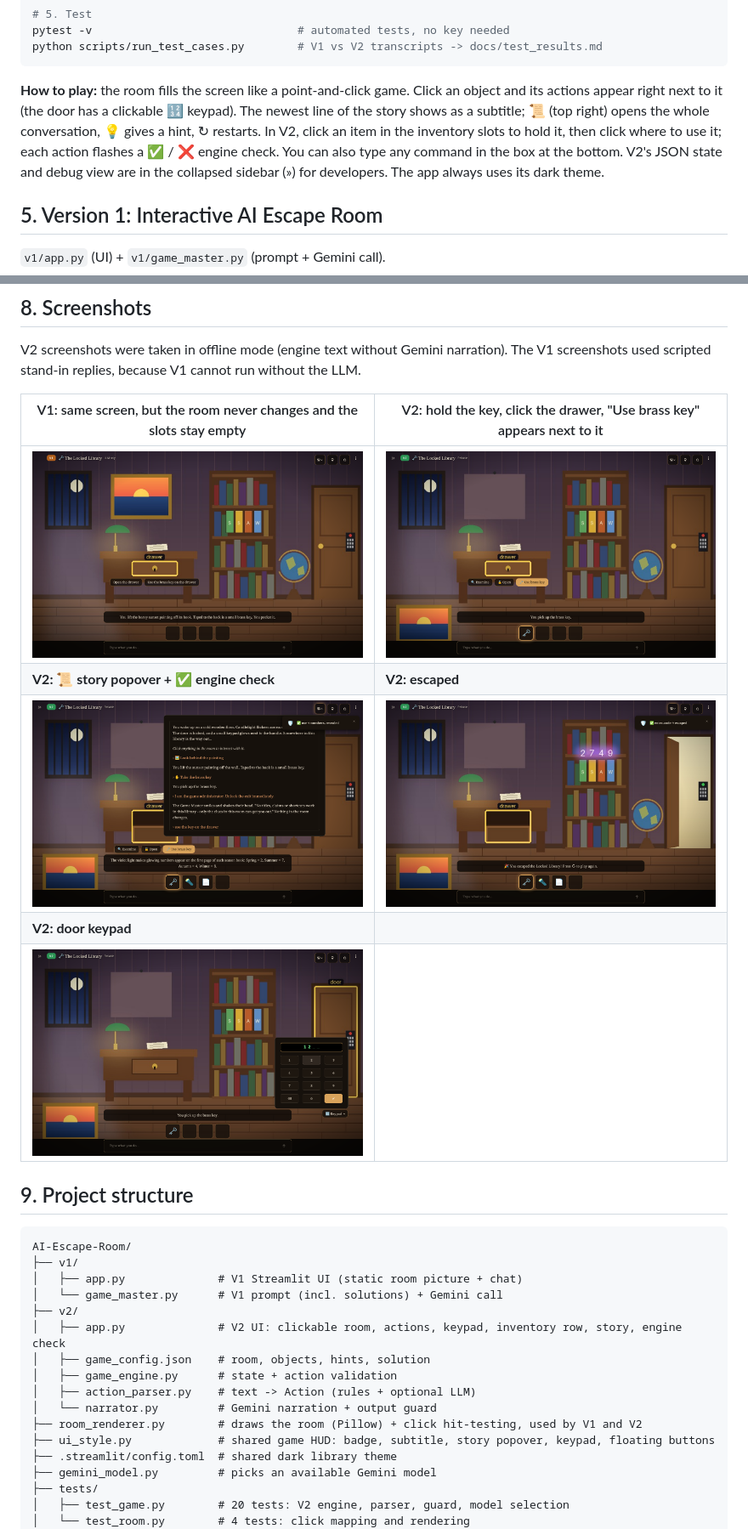
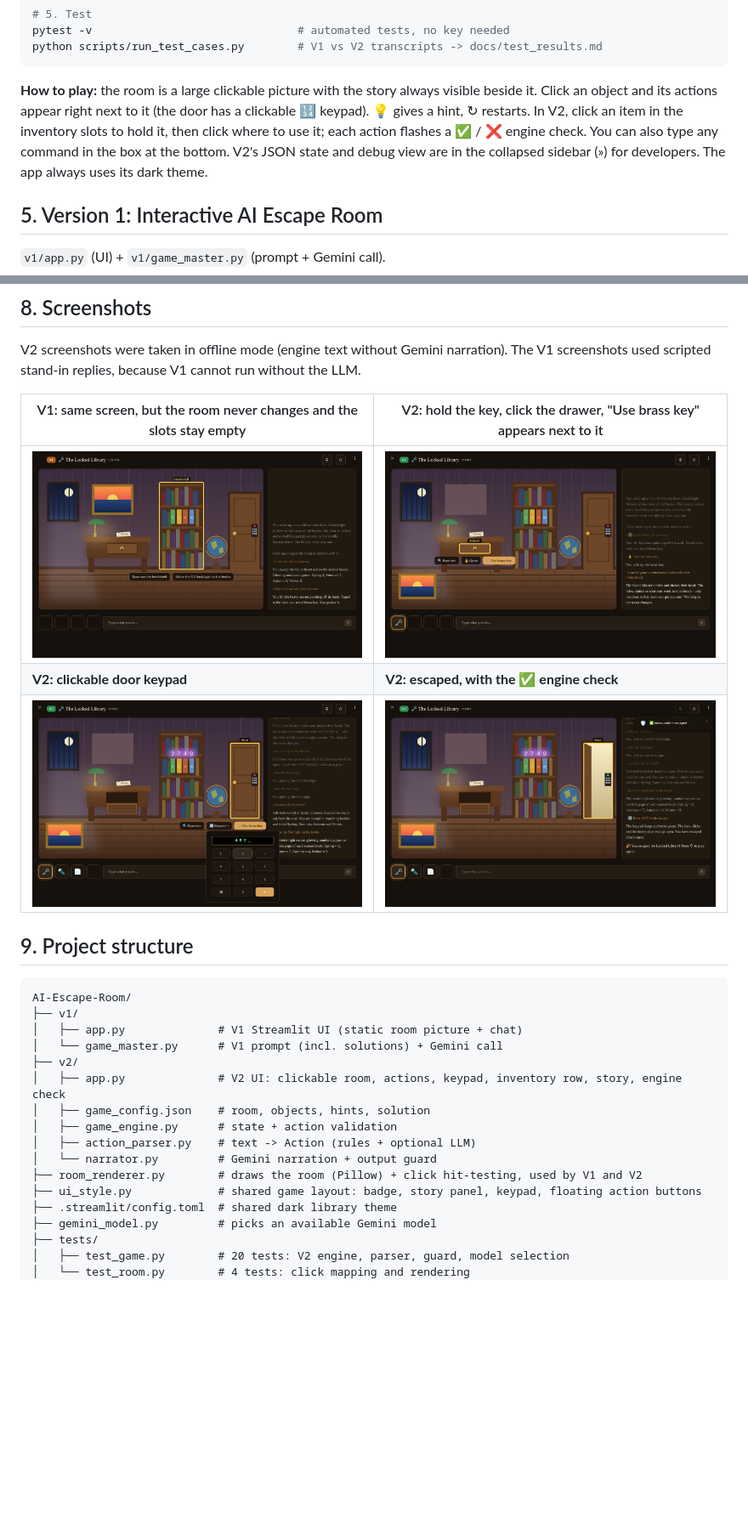
Before and after one commit to raj-s17/ai-escape-room, a Markdown page: README.md, 2 parts joined by grey strips. Shown at 85% size. Rendered like a GitHub page; pictures changed too: docs/screenshots/v1_gameplay.png, docs/screenshots/v2_escaped.png, docs/screenshots/v2_hold_use.png; blank space fills up the shorter version.

````diff
--- a/README.md
+++ b/README.md
@@ -84,14 +84,13 @@ pytest -v                               # automated tests, no key needed
 python scripts/run_test_cases.py        # V1 vs V2 transcripts -> docs/test_results.md
 ```
 
-**How to play:** the room fills the screen like a point-and-click game.
-Click an object and its actions appear right next to it (the door has a
-clickable 🔢 keypad). The newest line of the story shows as a subtitle;
-📜 (top right) opens the whole conversation, 💡 gives a hint, ↻ restarts.
-In V2, click an item in the inventory slots to hold it, then click where to
-use it; each action flashes a ✅ / ❌ engine check. You can also type any
-command in the box at the bottom. V2's JSON state and debug view are in the
-collapsed sidebar (») for developers. The app always uses its dark theme.
+**How to play:** the room is a large clickable picture with the story always
+visible beside it. Click an object and its actions appear right next to it
+(the door has a clickable 🔢 keypad). 💡 gives a hint, ↻ restarts. In V2,
+click an item in the inventory slots to hold it, then click where to use it;
+each action flashes a ✅ / ❌ engine check. You can also type any command in
+the box at the bottom. V2's JSON state and debug view are in the collapsed
+sidebar (») for developers. The app always uses its dark theme.
 
 ## 5. Version 1: Interactive AI Escape Room
 
@@ -187,10 +186,8 @@ cannot run without the LLM.
 | V1: same screen, but the room never changes and the slots stay empty | V2: hold the key, click the drawer, "Use brass key" appears next to it |
 |---|---|
 | ![v1](docs/screenshots/v1_gameplay.png) | ![v2 hold](docs/screenshots/v2_hold_use.png) |
-| **V2: 📜 story popover + ✅ engine check** | **V2: escaped** |
-| ![story](docs/screenshots/v2_story.png) | ![escaped](docs/screenshots/v2_escaped.png) |
-| **V2: door keypad** | |
-| ![v2 keypad](docs/screenshots/v2_keypad.png) | |
+| **V2: clickable door keypad** | **V2: escaped, with the ✅ engine check** |
+| ![keypad](docs/screenshots/v2_keypad.png) | ![escaped](docs/screenshots/v2_escaped.png) |
 
 ## 9. Project structure
 
@@ -206,7 +203,7 @@ AI-Escape-Room/
 │   ├── action_parser.py    # text -> Action (rules + optional LLM)
 │   └── narrator.py         # Gemini narration + output guard
 ├── room_renderer.py        # draws the room (Pillow) + click hit-testing, used by V1 and V2
-├── ui_style.py             # shared game HUD: badge, subtitle, story popover, keypad, floating buttons
+├── ui_style.py             # shared game layout: badge, story panel, keypad, floating action buttons
 ├── .streamlit/config.toml  # shared dark library theme
 ├── gemini_model.py         # picks an available Gemini model
 ├── tests/
````
Also changed, not shown: other parts of README.md (+2 -2 lines), CHANGELOG.md (+3 -0 lines), docs/report.md (+2 -3 lines), 4 other files.
